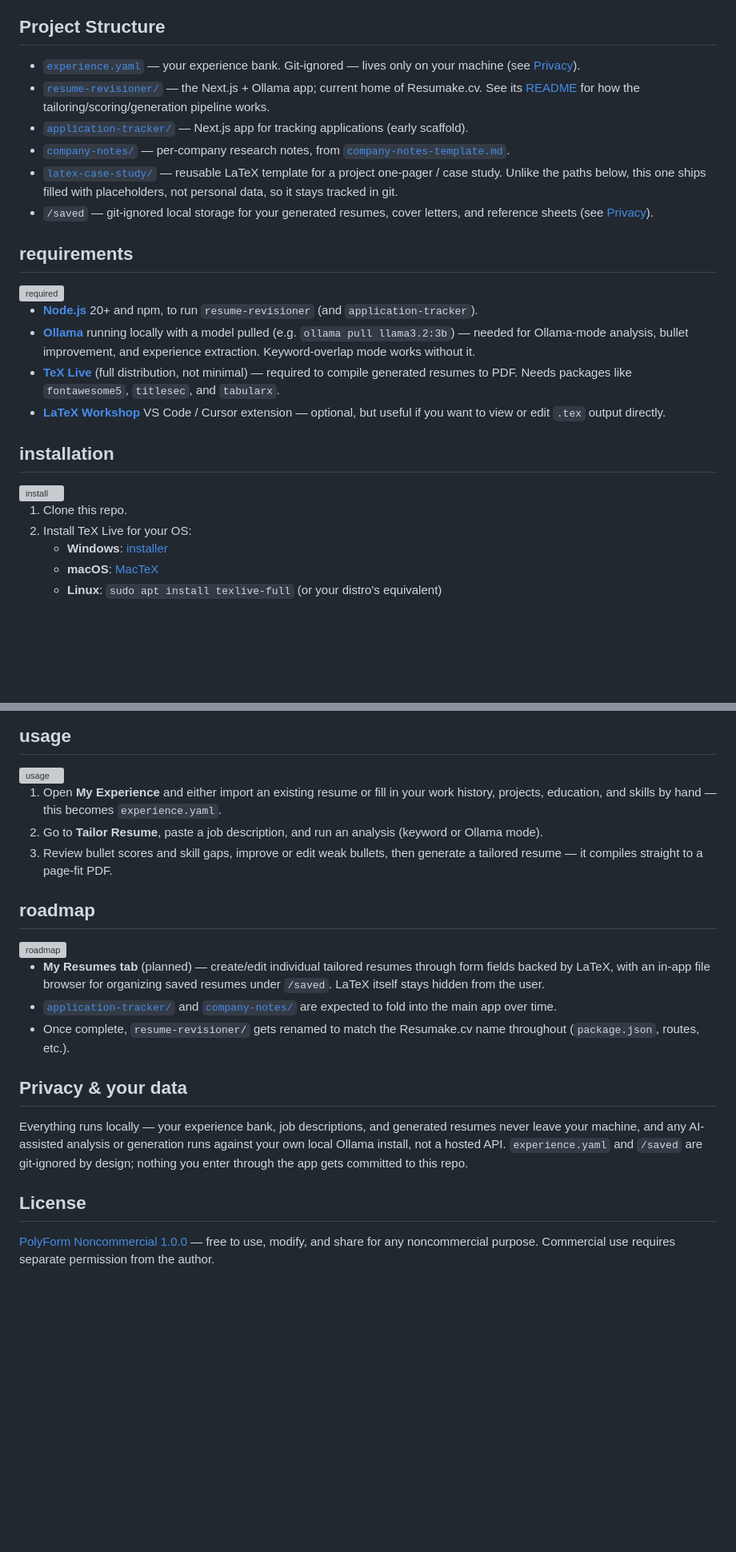
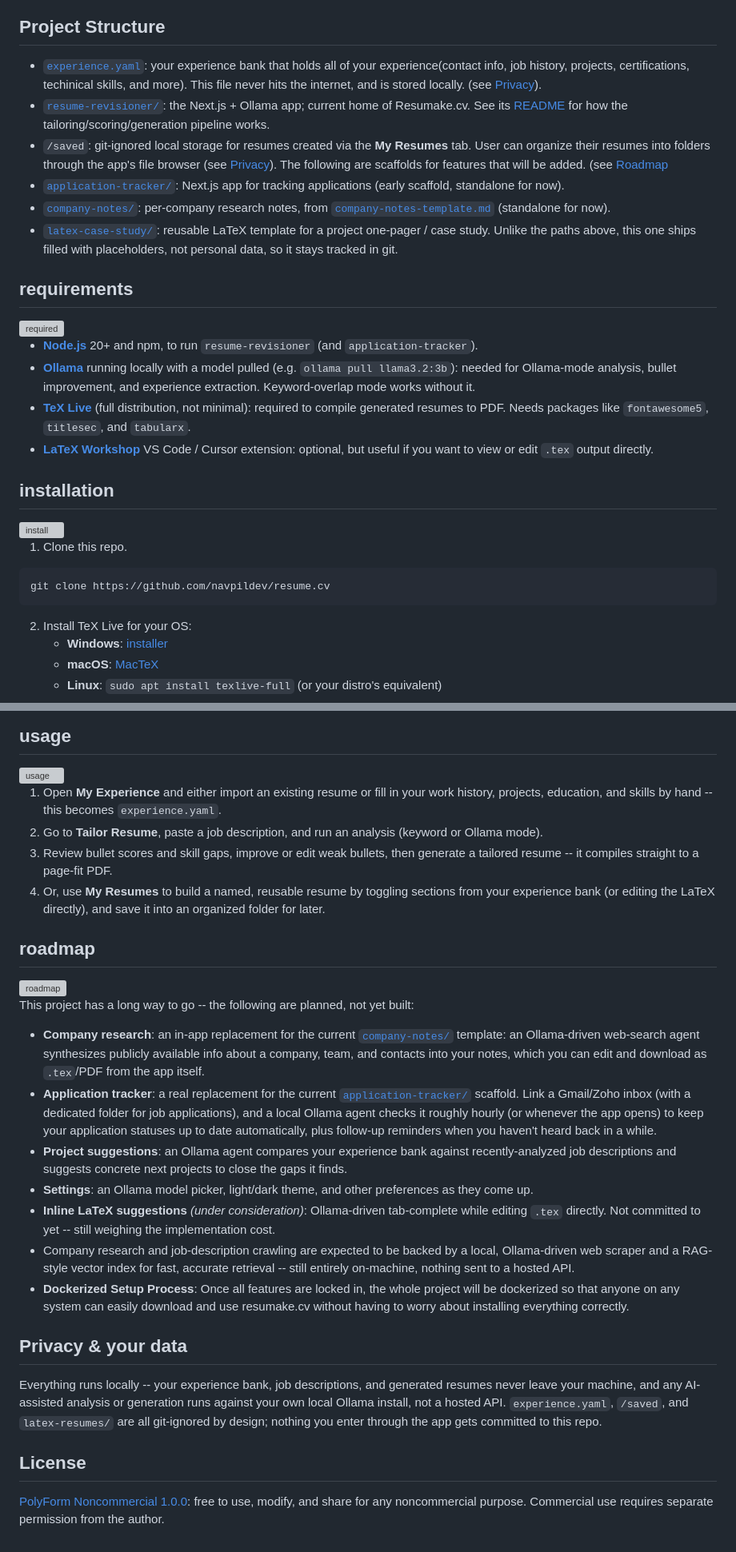
Before and after one commit to NavPilDev/resumake.cv, a Markdown page: README.md, 2 parts joined by grey strips. Shown at 80% size. Drawn GitHub-style; blank space fills up the shorter version; grey boxes are pictures that could not be loaded.

````diff
--- a/README.md
+++ b/README.md
@@ -30,27 +53,31 @@ This started as one person's personal job-application toolkit — LaTeX resume/c
 
 ## Project Structure
 
-- [`experience.yaml`](experience.yaml) — your experience bank. Git-ignored — lives only on your machine (see [Privacy](#privacy--your-data)).
-- [`resume-revisioner/`](resume-revisioner) — the Next.js + Ollama app; current home of Resumake.cv. See its [README](resume-revisioner/README.md) for how the tailoring/scoring/generation pipeline works.
-- [`application-tracker/`](application-tracker) — Next.js app for tracking applications (early scaffold).
-- [`company-notes/`](company-notes) — per-company research notes, from [`company-notes-template.md`](company-notes/company-notes-template.md).
-- [`latex-case-study/`](latex-case-study) — reusable LaTeX template for a project one-pager / case study. Unlike the paths below, this one ships filled with placeholders, not personal data, so it stays tracked in git.
-- `/saved` — git-ignored local storage for your generated resumes, cover letters, and reference sheets (see [Privacy](#privacy--your-data)).
+- [`experience.yaml`](experience.yaml): your experience bank that holds all of your experience(contact info, job history, projects, certifications, techinical skills, and more). This file never hits the internet, and is stored locally. (see [Privacy](#privacy--your-data)).
+- [`resume-revisioner/`](resume-revisioner): the Next.js + Ollama app; current home of Resumake.cv. See its [README](resume-revisioner/README.md) for how the tailoring/scoring/generation pipeline works.
+- `/saved`: git-ignored local storage for resumes created via the **My Resumes** tab. User can organize their resumes into folders through the app's file browser (see [Privacy](#privacy--your-data)).
+The following are scaffolds for features that will be added. (see [Roadmap](#roadmap)
+- [`application-tracker/`](application-tracker): Next.js app for tracking applications (early scaffold, standalone for now).
+- [`company-notes/`](company-notes): per-company research notes, from [`company-notes-template.md`](company-notes/company-notes-template.md) (standalone for now).
+- [`latex-case-study/`](latex-case-study): reusable LaTeX template for a project one-pager / case study. Unlike the paths above, this one ships filled with placeholders, not personal data, so it stays tracked in git.
 
 ## requirements
 
 <img width="1010" height="195" alt="required" src="https://github.com/user-attachments/assets/98d2db70-ff26-4c82-af18-9c06f62d7f22" />
 
 - **[Node.js](https://nodejs.org)** 20+ and npm, to run `resume-revisioner` (and `application-tracker`).
-- **[Ollama](https://ollama.com)** running locally with a model pulled (e.g. `ollama pull llama3.2:3b`) — needed for Ollama-mode analysis, bullet improvement, and experience extraction. Keyword-overlap mode works without it.
-- **[TeX Live](https://tug.org/texlive/)** (full distribution, not minimal) — required to compile generated resumes to PDF. Needs packages like `fontawesome5`, `titlesec`, and `tabularx`.
-- **[LaTeX Workshop](https://marketplace.visualstudio.com/items?itemName=James-Yu.latex-workshop)** VS Code / Cursor extension — optional, but useful if you want to view or edit `.tex` output directly.
+- **[Ollama](https://ollama.com)** running locally with a model pulled (e.g. `ollama pull llama3.2:3b`): needed for Ollama-mode analysis, bullet improvement, and experience extraction. Keyword-overlap mode works without it.
+- **[TeX Live](https://tug.org/texlive/)** (full distribution, not minimal): required to compile generated resumes to PDF. Needs packages like `fontawesome5`, `titlesec`, and `tabularx`.
+- **[LaTeX Workshop](https://marketplace.visualstudio.com/items?itemName=James-Yu.latex-workshop)** VS Code / Cursor extension: optional, but useful if you want to view or edit `.tex` output directly.
 
 ## installation
 
 <img width="1010" height="195" alt="install" src="https://github.com/user-attachments/assets/f7789302-2a3e-4488-95f2-7b581ce86d11" />
 
 1. Clone this repo.
+```
+git clone https://github.com/navpildev/resume.cv
+```
 2. Install TeX Live for your OS:
    - **Windows**: [installer](https://tug.org/texlive/windows.html)
    - **macOS**: [MacTeX](https://tug.org/mactex/)
@@ -69,22 +96,29 @@ This started as one person's personal job-application toolkit — LaTeX resume/c
 <img width="1010" height="195" alt="usage" src="https://github.com/user-attachments/assets/9d5ce341-ac20-417d-9384-91ce2d81b13d" />
 
 
-1. Open **My Experience** and either import an existing resume or fill in your work history, projects, education, and skills by hand — this becomes `experience.yaml`.
+1. Open **My Experience** and either import an existing resume or fill in your work history, projects, education, and skills by hand -- this becomes `experience.yaml`.
 2. Go to **Tailor Resume**, paste a job description, and run an analysis (keyword or Ollama mode).
-3. Review bullet scores and skill gaps, improve or edit weak bullets, then generate a tailored resume — it compiles straight to a page-fit PDF.
+3. Review bullet scores and skill gaps, improve or edit weak bullets, then generate a tailored resume -- it compiles straight to a page-fit PDF.
+4. Or, use **My Resumes** to build a named, reusable resume by toggling sections from your experience bank (or editing the LaTeX directly), and save it into an organized folder for later.
 
 ## roadmap
 
 <img width="1010" height="195" alt="roadmap" src="https://github.com/user-attachments/assets/59b28110-7006-4820-b54b-710fcc8abb94" />
 
-- **My Resumes tab** (planned) — create/edit individual tailored resumes through form fields backed by LaTeX, with an in-app file browser for organizing saved resumes under `/saved`. LaTeX itself stays hidden from the user.
-- [`application-tracker/`](application-tracker) and [`company-notes/`](company-notes) are expected to fold into the main app over time.
-- Once complete, `resume-revisioner/` gets renamed to match the Resumake.cv name throughout (`package.json`, routes, etc.).
+This project has a long way to go -- the following are planned, not yet built:
+
+- **Company research**: an in-app replacement for the current [`company-notes/`](company-notes) template: an Ollama-driven web-search agent synthesizes publicly available info about a company, team, and contacts into your notes, which you can edit and download as `.tex`/PDF from the app itself.
+- **Application tracker**: a real replacement for the current [`application-tracker/`](application-tracker) scaffold. Link a Gmail/Zoho inbox (with a dedicated folder for job applications), and a local Ollama agent checks it roughly hourly (or whenever the app opens) to keep your application statuses up to date automatically, plus follow-up reminders when you haven't heard back in a while.
+- **Project suggestions**: an Ollama agent compares your experience bank against recently-analyzed job descriptions and suggests concrete next projects to close the gaps it finds.
+- **Settings**: an Ollama model picker, light/dark theme, and other preferences as they come up.
+- **Inline LaTeX suggestions** *(under consideration)*: Ollama-driven tab-complete while editing `.tex` directly. Not committed to yet -- still weighing the implementation cost.
+- Company research and job-description crawling are expected to be backed by a local, Ollama-driven web scraper and a RAG-style vector index for fast, accurate retrieval -- still entirely on-machine, nothing sent to a hosted API.
+- **Dockerized Setup Process**: Once all features are locked in, the whole project will be dockerized so that anyone on any system can easily download and use resumake.cv without having to worry about installing everything correctly.
 
 ## Privacy & your data
 
-Everything runs locally — your experience bank, job descriptions, and generated resumes never leave your machine, and any AI-assisted analysis or generation runs against your own local Ollama install, not a hosted API. `experience.yaml` and `/saved` are git-ignored by design; nothing you enter through the app gets committed to this repo.
+Everything runs locally -- your experience bank, job descriptions, and generated resumes never leave your machine, and any AI-assisted analysis or generation runs against your own local Ollama install, not a hosted API. `experience.yaml`, `/saved`, and `latex-resumes/` are all git-ignored by design; nothing you enter through the app gets committed to this repo.
 
 ## License
 
-[PolyForm Noncommercial 1.0.0](LICENSE) — free to use, modify, and share for any noncommercial purpose. Commercial use requires separate permission from the author.
+[PolyForm Noncommercial 1.0.0](LICENSE): free to use, modify, and share for any noncommercial purpose. Commercial use requires separate permission from the author.
````
Also changed, not shown: other parts of README.md (+33 -10 lines).
